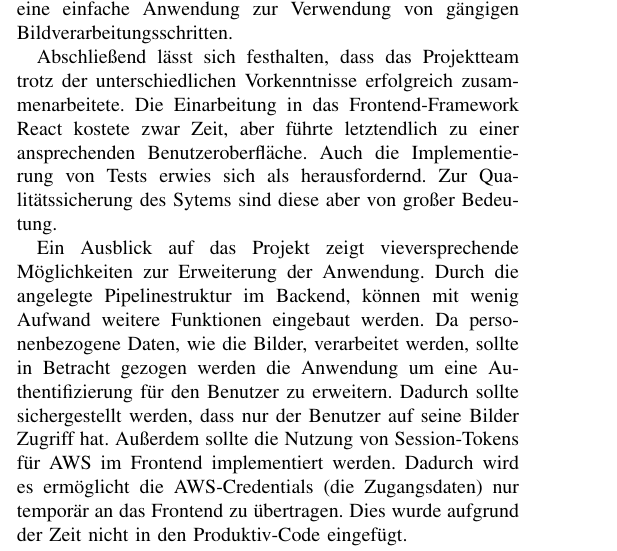
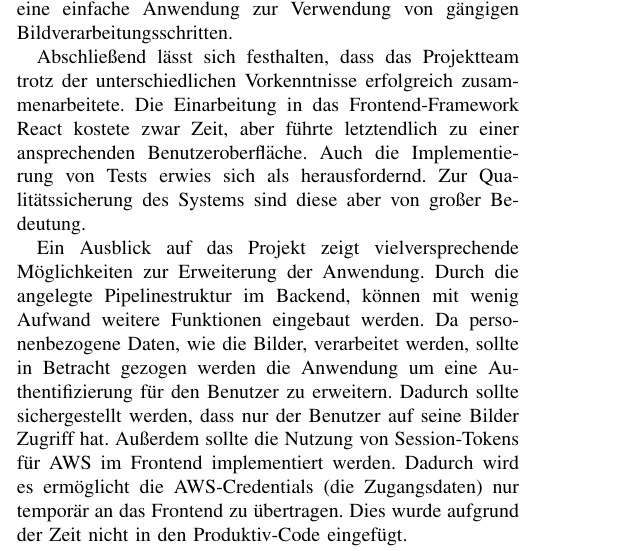
Before and after one commit to cyberlytics/CompVisPipeline, a LaTeX paper (sys-doc/tech_rep/template_ieee.tex, which reads sys-doc/tech_rep/Content/Abschnitte/fazitundausblick.tex): part of one column of page 4 of 6, cut so that both start at the same text. Compiled offline with pdfLaTeX; a missing font is replaced by an installed copy or a similar font; a LaTeX package or settings file that is missing is left out.

Commit message:
ausblick
Former-commit-id: 6224ec442a4602d2e22515077d933643b4fdfb58

```diff
--- a/sys-doc/tech_rep/Content/Abschnitte/fazitundausblick.tex
+++ b/sys-doc/tech_rep/Content/Abschnitte/fazitundausblick.tex
@@ -1,8 +1,8 @@
 \section{Fazit und Ausblick}
 Das Projekt Computer Vision Pipeline bietet den Benutzern eine einfache Anwendung zur Verwendung von gängigen Bildverarbeitungsschritten.
 
-Abschließend lässt sich festhalten, dass das Projektteam trotz der unterschiedlichen Vorkenntnisse erfolgreich zusammenarbeitete. Die Einarbeitung in das Frontend-Framework React kostete zwar Zeit, aber führte letztendlich zu einer ansprechenden Benutzeroberfläche. Auch die Implementierung von Tests erwies sich als herausfordernd. Zur Qualitätssicherung des Sytems sind diese aber von großer Bedeutung.
+Abschließend lässt sich festhalten, dass das Projektteam trotz der unterschiedlichen Vorkenntnisse erfolgreich zusammenarbeitete. Die Einarbeitung in das Frontend-Framework React kostete zwar Zeit, aber führte letztendlich zu einer ansprechenden Benutzeroberfläche. Auch die Implementierung von Tests erwies sich als herausfordernd. Zur Qualitätssicherung des Systems sind diese aber von großer Bedeutung.
 
-Ein Ausblick auf das Projekt zeigt vieversprechende Möglichkeiten zur Erweiterung der Anwendung. Durch die angelegte Pipelinestruktur im Backend, können mit wenig Aufwand weitere Funktionen eingebaut werden. Da personenbezogene Daten, wie die Bilder, verarbeitet werden, sollte in Betracht gezogen werden die Anwendung um eine Authentifizierung für den Benutzer zu erweitern. Dadurch sollte sichergestellt werden, dass nur der Benutzer auf seine Bilder Zugriff hat. Außerdem sollte die Nutzung von Session-Tokens für AWS im Frontend implementiert werden. Dadurch wird es ermöglicht die AWS-Credentials (die Zugangsdaten) nur temporär an das Frontend zu übertragen. Dies wurde aufgrund der Zeit nicht in den Produktiv-Code eingefügt.
+Ein Ausblick auf das Projekt zeigt vielversprechende Möglichkeiten zur Erweiterung der Anwendung. Durch die angelegte Pipelinestruktur im Backend, können mit wenig Aufwand weitere Funktionen eingebaut werden. Da personenbezogene Daten, wie die Bilder, verarbeitet werden, sollte in Betracht gezogen werden die Anwendung um eine Authentifizierung für den Benutzer zu erweitern. Dadurch sollte sichergestellt werden, dass nur der Benutzer auf seine Bilder Zugriff hat. Außerdem sollte die Nutzung von Session-Tokens für AWS im Frontend implementiert werden. Dadurch wird es ermöglicht die AWS-Credentials (die Zugangsdaten) nur temporär an das Frontend zu übertragen. Dies wurde aufgrund der Zeit nicht in den Produktiv-Code eingefügt.
 
 Die Kommunikation zwischen allen Komponenten erfolgt in der aktuellen Implementierung über das unverschlüsselte \textit{HTTP}-Protokoll. Um eine sichere Datenübertragung zu gewährleisten sollte das verschlüsselte \textit{HTTPS}-Protokoll verwendet werden. Neben der bereits beschriebenen unverschlüsselten Kommunikation zwischen Frontend und Backend, stellt auch der direkte Zugriff auf den S3-Bucket durch das Frontend in der aktuellen Implementierung ein Sicherheitsrisiko dar.
```
